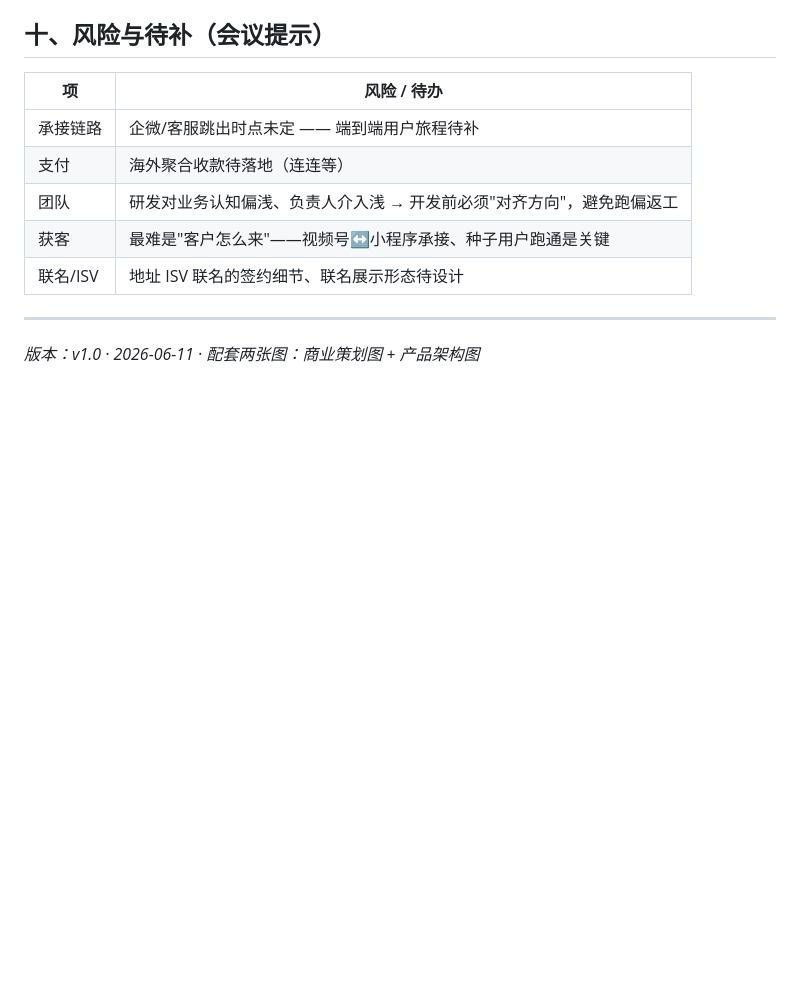
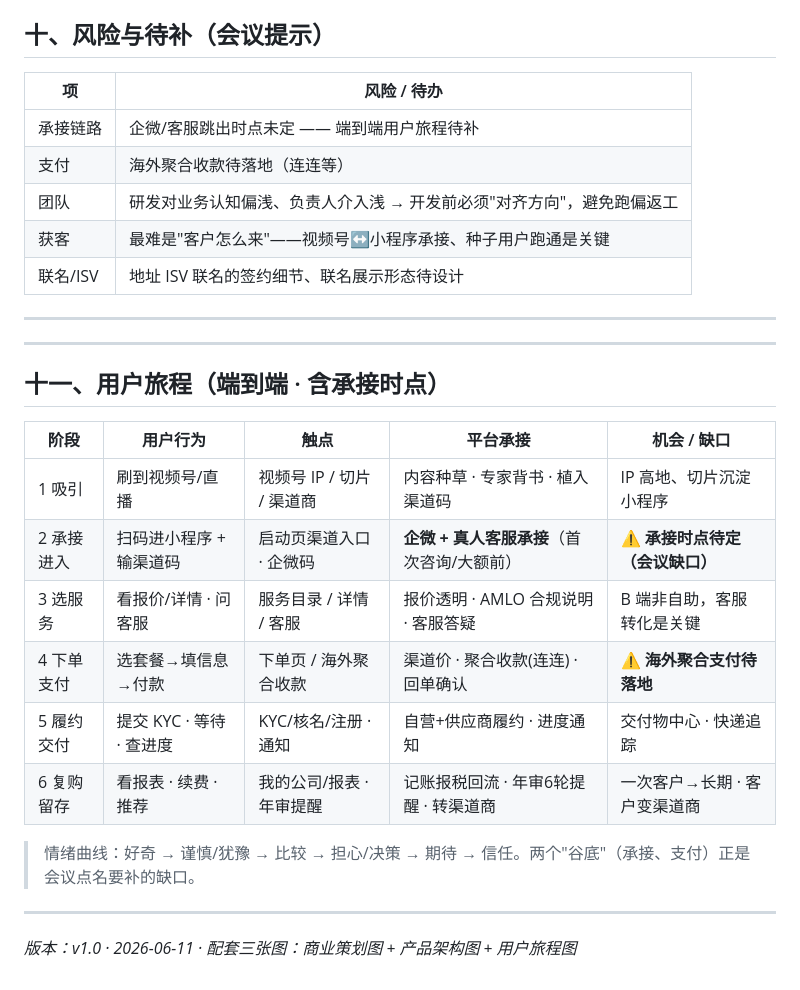
Before and after one commit to xiahan3/leapex, a Markdown page: docs/商业策划_海外公司服务_v1.0.md, the part around the change. GitHub-like rendering; blank space fills up the shorter version.

Commit message:
商业策划文档补充用户旅程（端到端 + 承接时点 + 缺口）

```diff
--- a/docs/商业策划_海外公司服务_v1.0.md
+++ b/docs/商业策划_海外公司服务_v1.0.md
@@ -124,4 +124,21 @@
 
 ---
 
-*版本：v1.0 · 2026-06-11 · 配套两张图：商业策划图 + 产品架构图*
+---
+
+## 十一、用户旅程（端到端 · 含承接时点）
+
+| 阶段 | 用户行为 | 触点 | 平台承接 | 机会 / 缺口 |
+|---|---|---|---|---|
+| 1 吸引 | 刷到视频号/直播 | 视频号 IP / 切片 / 渠道商 | 内容种草 · 专家背书 · 植入渠道码 | IP 高地、切片沉淀小程序 |
+| 2 承接进入 | 扫码进小程序 + 输渠道码 | 启动页渠道入口 · 企微码 | **企微 + 真人客服承接**（首次咨询/大额前） | ⚠ **承接时点待定（会议缺口）** |
+| 3 选服务 | 看报价/详情 · 问客服 | 服务目录 / 详情 / 客服 | 报价透明 · AMLO 合规说明 · 客服答疑 | B 端非自助，客服转化是关键 |
+| 4 下单支付 | 选套餐→填信息→付款 | 下单页 / 海外聚合收款 | 渠道价 · 聚合收款(连连) · 回单确认 | ⚠ **海外聚合支付待落地** |
+| 5 履约交付 | 提交 KYC · 等待 · 查进度 | KYC/核名/注册 · 通知 | 自营+供应商履约 · 进度通知 | 交付物中心 · 快递追踪 |
+| 6 复购留存 | 看报表 · 续费 · 推荐 | 我的公司/报表 · 年审提醒 | 记账报税回流 · 年审6轮提醒 · 转渠道商 | 一次客户→长期 · 客户变渠道商 |
+
+> 情绪曲线：好奇 → 谨慎/犹豫 → 比较 → 担心/决策 → 期待 → 信任。两个"谷底"（承接、支付）正是会议点名要补的缺口。
+
+---
+
+*版本：v1.0 · 2026-06-11 · 配套三张图：商业策划图 + 产品架构图 + 用户旅程图*
```
